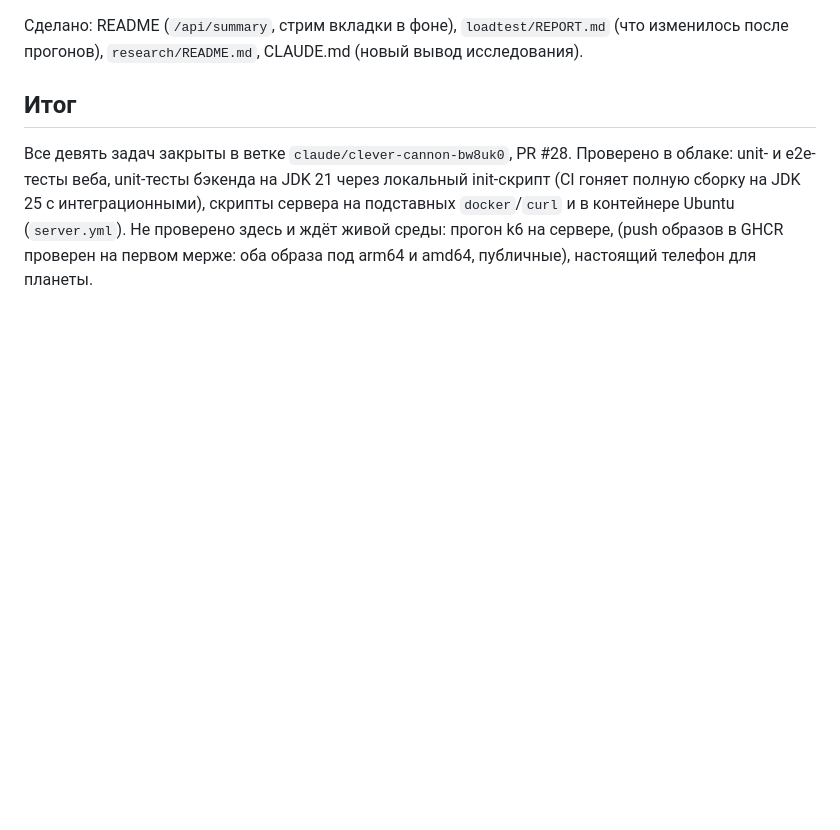
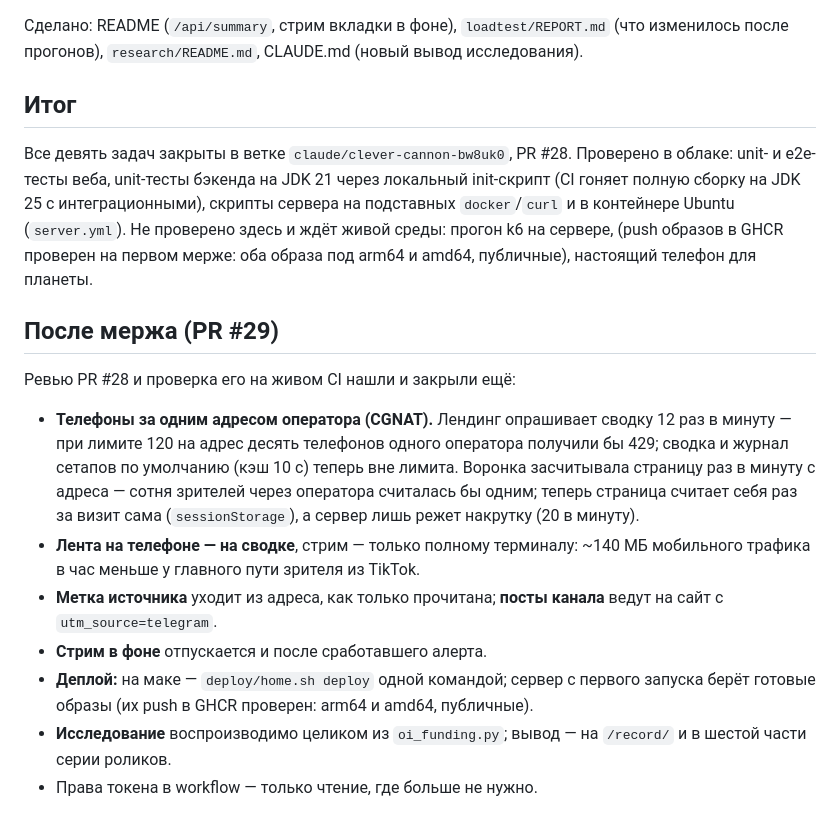
Before and after one commit to addictcode/pulse-crypto-screener, a Markdown page: docs/PLAN-3.md, the part around the change. Drawn GitHub-style; blank space fills up the shorter version.

Commit message:
PLAN-3: что сделано после мержа
Итог второго круга (PR #29) для следующей сессии: CGNAT и воронка, лента на сводке, ссылки из канала, деплой одной командой, образы с первого запуска сервера.

```diff
--- a/docs/PLAN-3.md
+++ b/docs/PLAN-3.md
@@ -135,3 +135,23 @@ unit- и e2e-тесты веба, unit-тесты бэкенда на JDK 21 ч
 полную сборку на JDK 25 с интеграционными), скрипты сервера на подставных `docker`/`curl` и в
 контейнере Ubuntu (`server.yml`). Не проверено здесь и ждёт живой среды: прогон k6 на сервере,
 (push образов в GHCR проверен на первом мерже: оба образа под arm64 и amd64, публичные), настоящий телефон для планеты.
+
+## После мержа (PR #29)
+
+Ревью PR #28 и проверка его на живом CI нашли и закрыли ещё:
+
+- **Телефоны за одним адресом оператора (CGNAT).** Лендинг опрашивает сводку 12 раз в минуту —
+  при лимите 120 на адрес десять телефонов одного оператора получили бы 429; сводка и журнал
+  сетапов по умолчанию (кэш 10 с) теперь вне лимита. Воронка засчитывала страницу раз в минуту с
+  адреса — сотня зрителей через оператора считалась бы одним; теперь страница считает себя раз за
+  визит сама (`sessionStorage`), а сервер лишь режет накрутку (20 в минуту).
+- **Лента на телефоне — на сводке**, стрим — только полному терминалу: ~140 МБ мобильного
+  трафика в час меньше у главного пути зрителя из TikTok.
+- **Метка источника** уходит из адреса, как только прочитана; **посты канала** ведут на сайт с
+  `utm_source=telegram`.
+- **Стрим в фоне** отпускается и после сработавшего алерта.
+- **Деплой:** на маке — `deploy/home.sh deploy` одной командой; сервер с первого запуска берёт
+  готовые образы (их push в GHCR проверен: arm64 и amd64, публичные).
+- **Исследование** воспроизводимо целиком из `oi_funding.py`; вывод — на `/record/` и в шестой
+  части серии роликов.
+- Права токена в workflow — только чтение, где больше не нужно.
```
